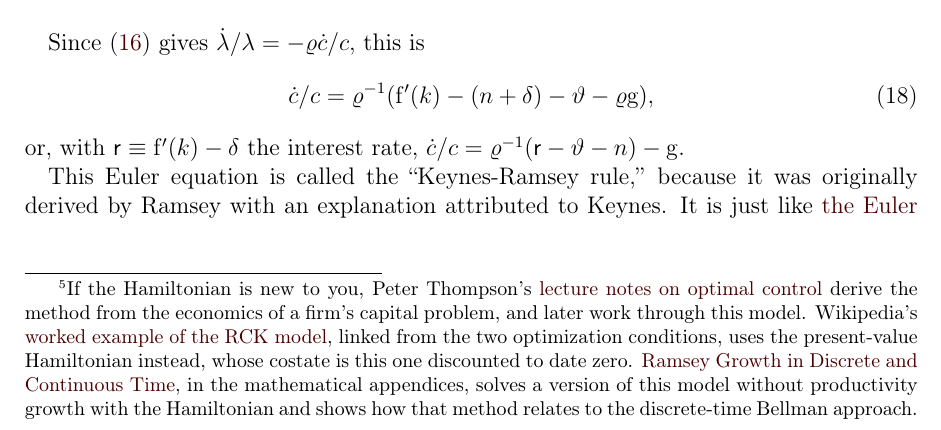
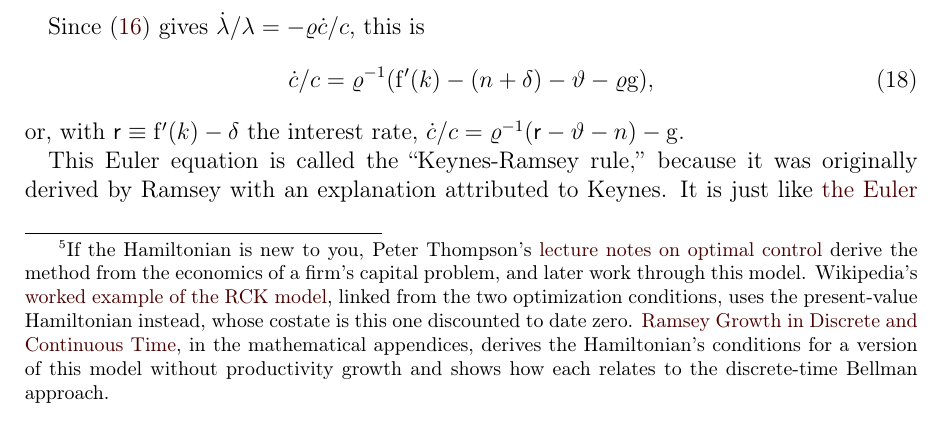
Before and after one commit to ccarrollATjhuecon/RamseyCassKoopmans, a LaTeX document (RamseyCassKoopmans.tex): part of page 3 of 9, cut so that both start at the same text. The pictures show the PDF file RamseyCassKoopmans.pdf that the author committed with the source.

Commit message:
The appendix link: the page derives the Hamiltonian's conditions, it does not solve the model
The discrete/continuous-time page now says it derives the optimality conditions (Chris's "fix the 4
incorrect items you have identified in your critique", 2026-11-16 22:45:28 EST, in cc:course-choice);
the sentence linking it follows, in the wording the book session proposed for the chapter.

Claude-Session: https://claude.ai/code/session_01E32cVDLzVAHANuGYZD6NPn

```diff
--- a/RamseyCassKoopmans.tex
+++ b/RamseyCassKoopmans.tex
@@ -122,7 +122,7 @@ subject to
 \begin{equation}
   \dot{\kap} = \kap^{\kapShare}-\cNrm-(\PopnGroRte+\PtyGroRte+\deprRte)\kap,
 \end{equation}
-which has a current-value Hamiltonian representation\marginFootnote{If the Hamiltonian is new to you, Peter Thompson's \href{https://www.andrew.cmu.edu/course/88-737/optimal_control/optimal_control.pdf}{lecture notes on optimal control} derive the method from the economics of a firm's capital problem, and later work through this model. Wikipedia's \href{https://en.wikipedia.org/wiki/Hamiltonian_(control_theory)\#Example:_Ramsey\%E2\%80\%93Cass\%E2\%80\%93Koopmans_model}{worked example of the RCK model}, linked from the two optimization conditions, uses the present-value Hamiltonian instead, whose costate is this one discounted to date zero. \href{https://intertemporal-choice.github.io/content/appendices/mathematical/hamiltonianvsdiscrete/}{Ramsey Growth in Discrete and Continuous Time}, in the mathematical appendices, solves a version of this model without productivity growth with the Hamiltonian and shows how that method relates to the discrete-time Bellman approach.}
+which has a current-value Hamiltonian representation\marginFootnote{If the Hamiltonian is new to you, Peter Thompson's \href{https://www.andrew.cmu.edu/course/88-737/optimal_control/optimal_control.pdf}{lecture notes on optimal control} derive the method from the economics of a firm's capital problem, and later work through this model. Wikipedia's \href{https://en.wikipedia.org/wiki/Hamiltonian_(control_theory)\#Example:_Ramsey\%E2\%80\%93Cass\%E2\%80\%93Koopmans_model}{worked example of the RCK model}, linked from the two optimization conditions, uses the present-value Hamiltonian instead, whose costate is this one discounted to date zero. \href{https://intertemporal-choice.github.io/content/appendices/mathematical/hamiltonianvsdiscrete/}{Ramsey Growth in Discrete and Continuous Time}, in the mathematical appendices, derives the Hamiltonian's conditions for a version of this model without productivity growth and shows how each relates to the discrete-time Bellman approach.}
 \begin{equation}
   \Ham(\kap,\cNrm,\vk) = \uFunc(\cNrm) + (\kap^{\kapShare} - \cNrm - (\PopnGroRte+\PtyGroRte+\deprRte)\kap)\vk.
 \end{equation}
```
Also changed, not shown: RamseyCassKoopmans.pdf.
